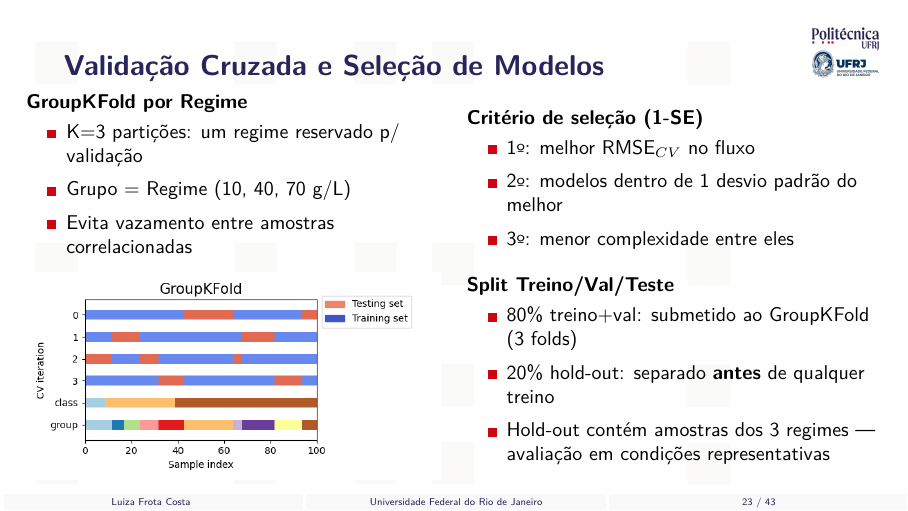
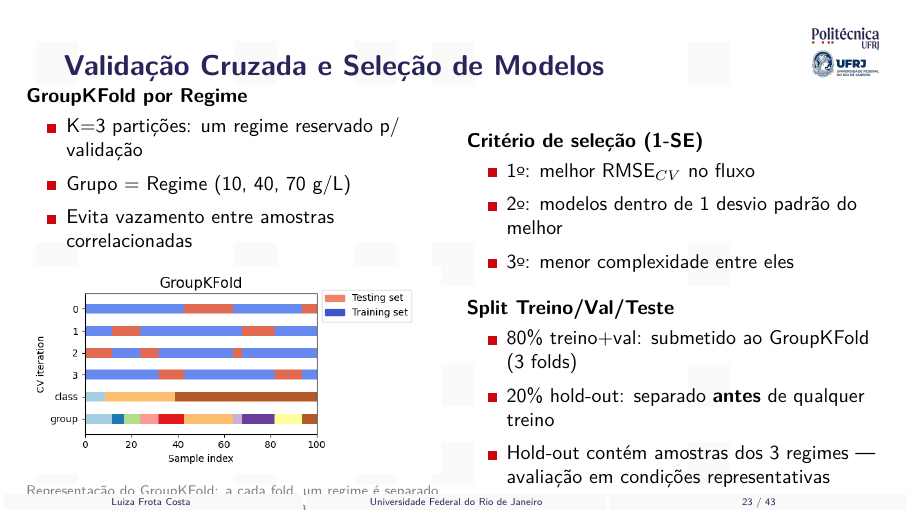
Before and after one commit to frotaluiza/Slides-TCC-, LaTeX slides (presentationTCC.tex, which reads chapters/3_metodologia.tex): page 23 of 43. Compiled offline with pdfLaTeX.

Commit message:
Adiciona descricao e fonte na imagem do GroupKFold

```diff
--- a/chapters/3_metodologia.tex
+++ b/chapters/3_metodologia.tex
@@ -159,6 +159,9 @@
       \end{Item}
       \vspace{0.2cm}
       \includegraphics[width=\linewidth]{tcc_images/chap04/group_k_fold.png}
+
+      \vspace{0.1cm}
+      \scriptsize \textcolor{gray}{Representação do GroupKFold: a cada fold, um regime é separado para validação (em vermelho) e os demais para treino (em verde). Fonte: adaptado de \cite{sklearn_groupkfold_docs}.}
     \end{column}
     \begin{column}{.5\linewidth}
       \textbf{Critério de seleção (1-SE)}
```
